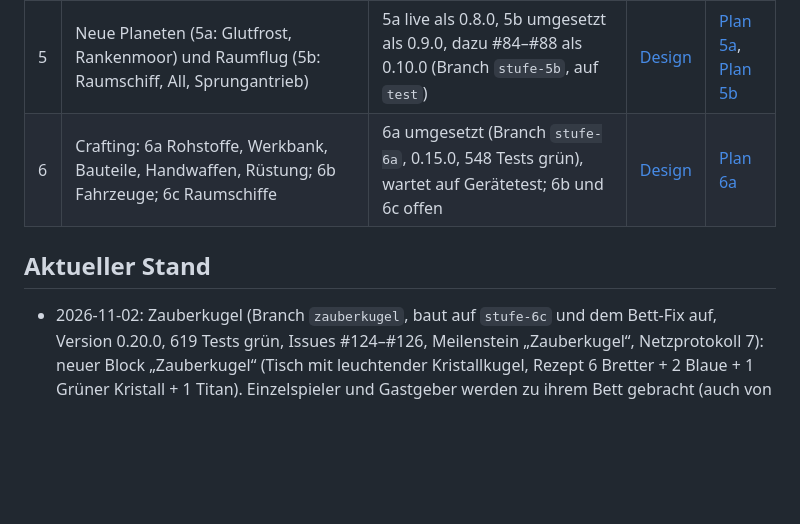
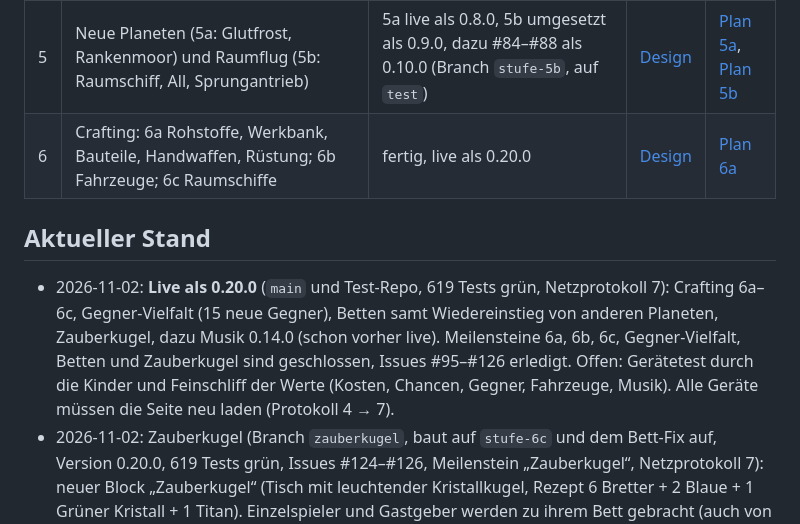
Before and after one commit to ttrabold/spacecraft, a Markdown page: docs/ROADMAP.md, the part around the change. GitHub-like rendering; blank space fills up the shorter version.

Commit message:
Roadmap: alles live als 0.20.0, Meilensteine geschlossen
Co-Authored-By: Claude Sonnet 5.5 <noreply@anthropic.com>
Claude-Session: https://claude.ai/code/session_01KAZu1r6SwpK8YnwUbihdag

```diff
--- a/docs/ROADMAP.md
+++ b/docs/ROADMAP.md
@@ -31,10 +31,11 @@ Minecraft-artiges Browser-Spiel: Blöcke abbauen und bauen, Erkundung, Kampf, Sp
 | 3 | Gemeinsam spielen per Raumcode | fertig, live als 0.6.1 | [Design](superpowers/specs/2026-10-24-stufe-3-gemeinsam-spielen-design.md) | [Plan](superpowers/plans/2026-10-24-stufe-3-gemeinsam-spielen.md) |
 | 4 | Fahrzeuge finden und fahren (Gleiter, Buggy, Flieger; Bauen kommt mit Crafting nach Stufe 5) | fertig, live als 0.7.8 | [Design](superpowers/specs/2026-10-29-stufe-4-fahrzeuge-design.md) | [Plan](superpowers/plans/2026-10-29-stufe-4-fahrzeuge.md) |
 | 5 | Neue Planeten (5a: Glutfrost, Rankenmoor) und Raumflug (5b: Raumschiff, All, Sprungantrieb) | 5a live als 0.8.0, 5b umgesetzt als 0.9.0, dazu #84–#88 als 0.10.0 (Branch `stufe-5b`, auf `test`) | [Design](superpowers/specs/2026-10-29-stufe-5-planeten-raumflug-design.md) | [Plan 5a](superpowers/plans/2026-10-29-stufe-5a-neue-planeten.md), [Plan 5b](superpowers/plans/2026-10-29-stufe-5b-raumflug.md) |
-| 6 | Crafting: 6a Rohstoffe, Werkbank, Bauteile, Handwaffen, Rüstung; 6b Fahrzeuge; 6c Raumschiffe | 6a umgesetzt (Branch `stufe-6a`, 0.15.0, 548 Tests grün), wartet auf Gerätetest; 6b und 6c offen | [Design](superpowers/specs/2026-11-02-crafting-design.md) | [Plan 6a](superpowers/plans/2026-11-02-stufe-6a-crafting.md) |
+| 6 | Crafting: 6a Rohstoffe, Werkbank, Bauteile, Handwaffen, Rüstung; 6b Fahrzeuge; 6c Raumschiffe | fertig, live als 0.20.0 | [Design](superpowers/specs/2026-11-02-crafting-design.md) | [Plan 6a](superpowers/plans/2026-11-02-stufe-6a-crafting.md) |
 
 ## Aktueller Stand
 
+- 2026-11-02: **Live als 0.20.0** (`main` und Test-Repo, 619 Tests grün, Netzprotokoll 7): Crafting 6a–6c, Gegner-Vielfalt (15 neue Gegner), Betten samt Wiedereinstieg von anderen Planeten, Zauberkugel, dazu Musik 0.14.0 (schon vorher live). Meilensteine 6a, 6b, 6c, Gegner-Vielfalt, Betten und Zauberkugel sind geschlossen, Issues #95–#126 erledigt. Offen: Gerätetest durch die Kinder und Feinschliff der Werte (Kosten, Chancen, Gegner, Fahrzeuge, Musik). Alle Geräte müssen die Seite neu laden (Protokoll 4 → 7).
 - 2026-11-02: Zauberkugel (Branch `zauberkugel`, baut auf `stufe-6c` und dem Bett-Fix auf, Version 0.20.0, 619 Tests grün, Issues #124–#126, Meilenstein „Zauberkugel“, Netzprotokoll 7): neuer Block „Zauberkugel“ (Tisch mit leuchtender Kristallkugel, Rezept 6 Bretter + 2 Blaue + 1 Grüner Kristall + 1 Titan). Einzelspieler und Gastgeber werden zu ihrem Bett gebracht (auch von anderen Planeten, alle Gäste kommen mit); ein Gast fragt den Gastgeber (Dialog Ja/Nein, eine offene Frage je Gast, 10 s Pause, Hinweise bei Nein oder fehlendem Bett). Im All gilt die Teleportation nicht. Im echten Spiel geprüft: Hinweise, Teleport zurück zum Bett.
 - 2026-11-02: Crafting Stufe 6c umgesetzt (Branch `stufe-6c`, Version 0.19.0, 603 Tests grün, Issues #121–#122, noch nicht gepusht): Raumschiff an der Werkbank zusammenstellen (Rumpf aus Titan, Schaltkreisen, Sternenmetall, Kristall; Triebwerk = Reisetempo im All, Schild, Bordlaser oder keiner, Lackfarbe). Der Bauplan reist mit zum anderen Planeten; gebaute Schiffe verpuffen nie. Sternenmetall gibt es jetzt auch aus Asteroiden: Der Laser trifft Brocken, mit 35 % bricht eines heraus (15 s Pause je Brocken). Im echten Spiel geprüft: Bau, Austritt mit Faktor 1,24 und Schild 360, Lackfarbe im All, Sternenmetall aus Asteroiden. Damit ist Crafting (Stufen 6a–6c) vollständig; offen sind nur Gerätetests und Feinschliff nach Feedback der Kinder.
 - 2026-11-02: Crafting Stufe 6b umgesetzt (Branch `stufe-6b`, Version 0.18.0, 599 Tests grün, Issues #113–#117, noch nicht gepusht): Schwebeflitzer, Kraterkäfer und Kometenjäger an der Werkbank selbst zusammenstellen (Motor, Panzerung, Bordwaffe in Kristallfarbe, zwölf Lackfarben, Vorschau der Werte; Stufe = Metall, Stufe 0 gleicht dem Fund). Gebaute Fahrzeuge sind „zuhause“ am Bauplatz und kehren nach dem Verpuffen zurück; Gäste bauen über den Gastgeber (geprüfter Bauplan). Gefundene Fahrzeuge an Lagern, Stationen und Herrenhäusern gibt es nur noch an jedem vierten Ort. Im echten Spiel geprüft: Bau, Werte, Modell mit Lackfarbe. Die Zahlen stehen in `js/fahrzeuge.js` (`SC.Fahrzeug.bauDef`) und `js/crafting.js` (`SC.FAHRZEUG_TEILE`, Rümpfe). Nächster Schritt dort: Stufe 6c (Raumschiffe).
```
